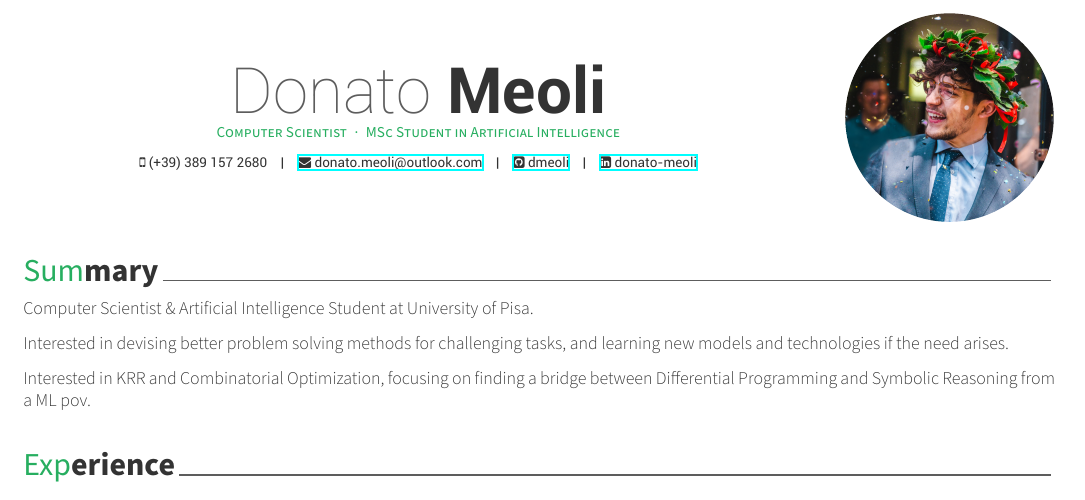
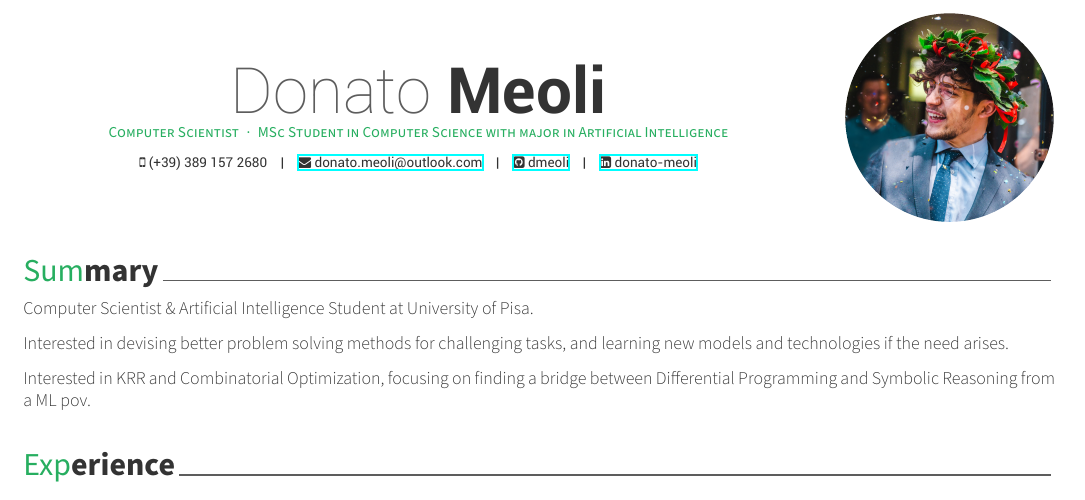
Before and after one commit to dmeoli/CV, a LaTeX CV (resume.tex): part of page 1 of 2, cut so that both start at the same text. Compiled offline with XeLaTeX.

Commit message:
updated CV

```diff
--- a/resume.tex
+++ b/resume.tex
@@ -56,7 +56,7 @@
 % Available options: circle|rectangle,edge/noedge,left/right
 \photo[circle,noedge,right]{profile}
 \name{Donato}{Meoli}
-\position{Computer Scientist{\enskip\cdotp\enskip}MSc Student in Artificial Intelligence}
+\position{Computer Scientist{\enskip\cdotp\enskip}MSc Student in Computer Science with major in Artificial Intelligence}
 % \address{Via Lama di Cervo, 130 \\ 70022 Altamura, Bari, Italy}
 
 \mobile{(+39) 389 157 2680}
```
Also changed, not shown: resume.pdf.
